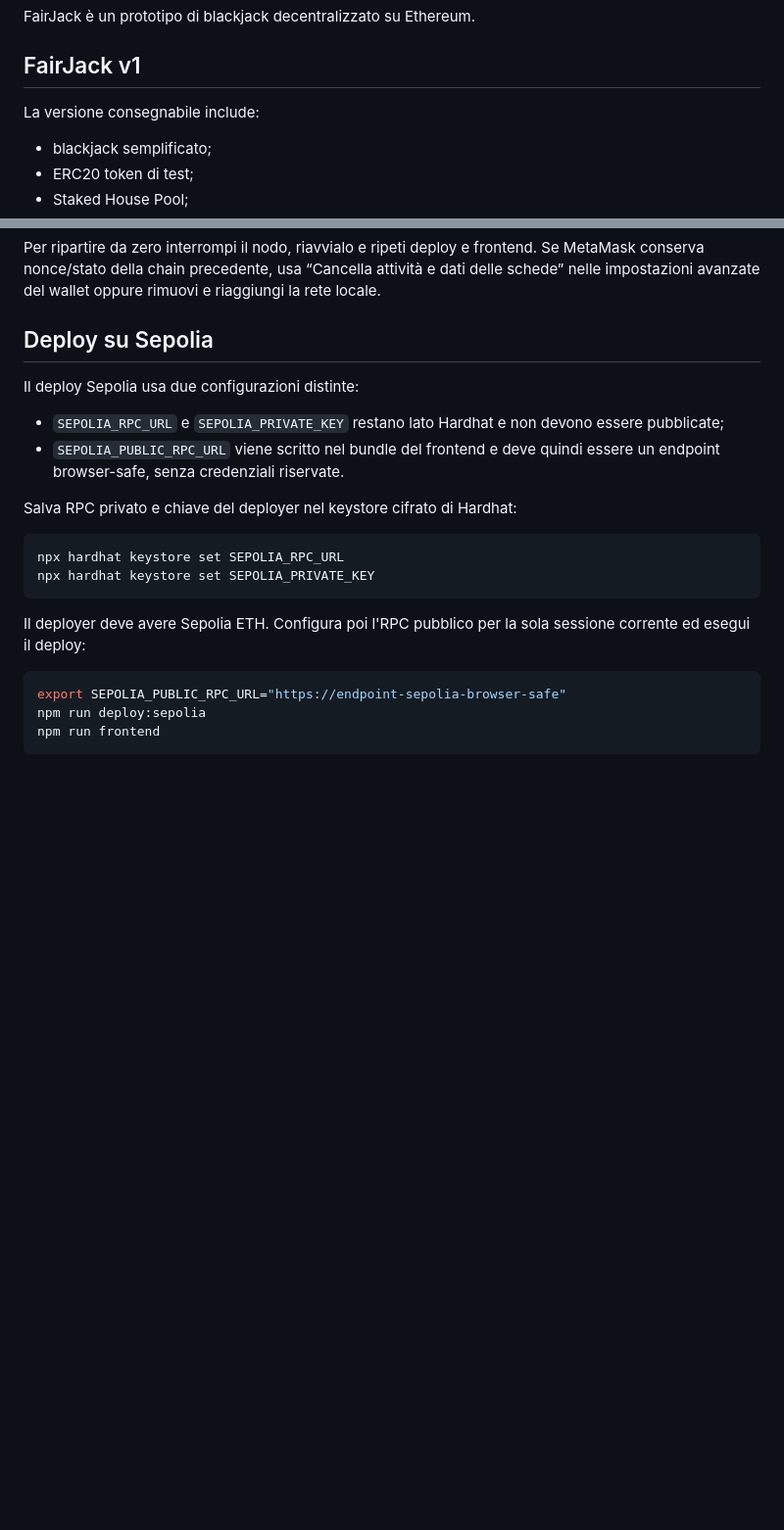
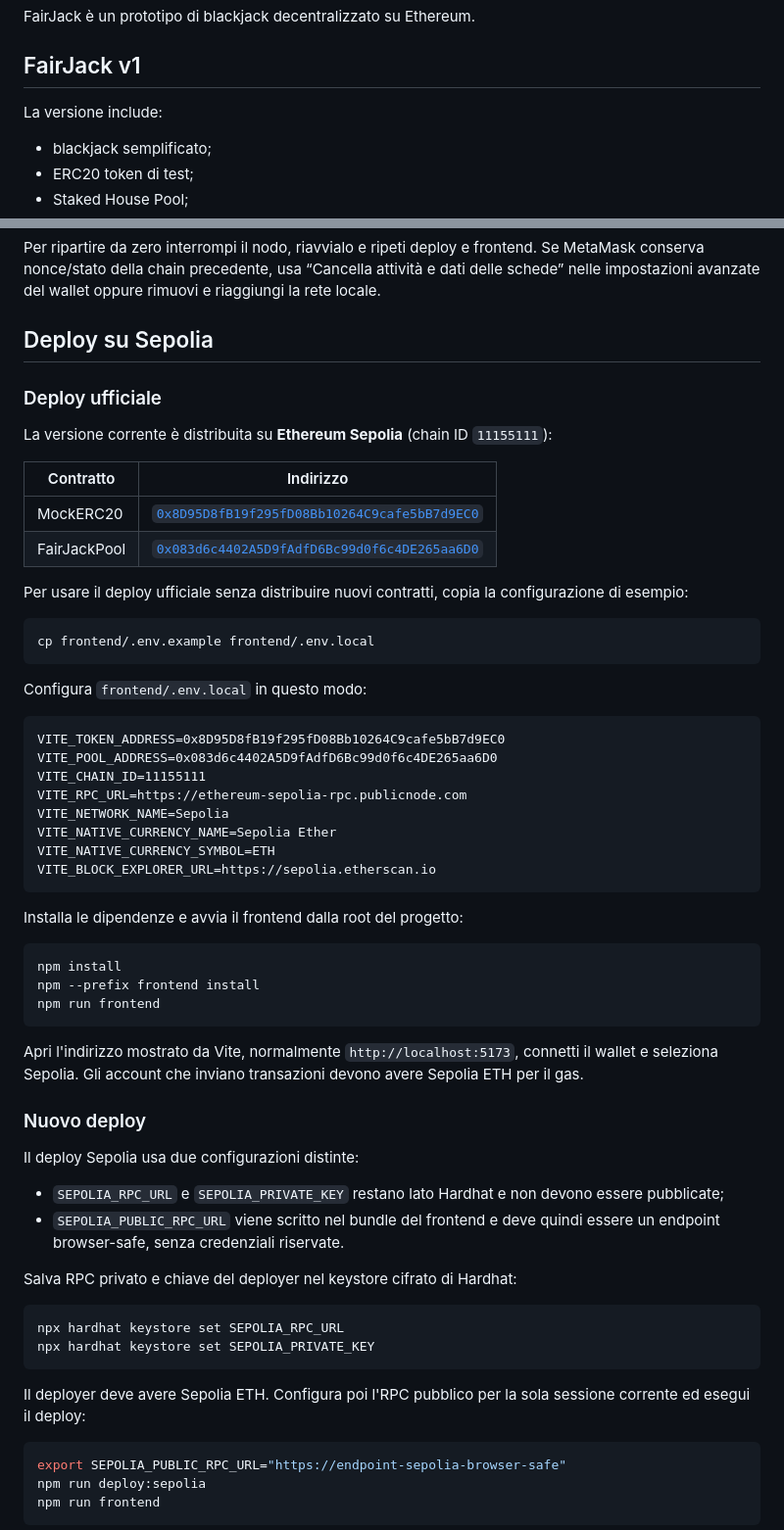
Before and after one commit to ObvAstral/fairjack, a Markdown page: README.md, 2 parts joined by grey strips. Shown at 98% size. Drawn GitHub-style; blank space fills up the shorter version.

Commit message:
piccola modifica README

````diff
--- a/README.md
+++ b/README.md
@@ -4,7 +4,7 @@ FairJack è un prototipo di blackjack decentralizzato su Ethereum.
 
 ## FairJack v1
 
-La versione consegnabile include:
+La versione include:
 
 - blackjack semplificato;
 - ERC20 token di test;
@@ -93,6 +93,46 @@ Per ripartire da zero interrompi il nodo, riavvialo e ripeti deploy e frontend.
 
 ## Deploy su Sepolia
 
+### Deploy ufficiale
+
+La versione corrente è distribuita su **Ethereum Sepolia** (chain ID `11155111`):
+
+| Contratto | Indirizzo |
+| --- | --- |
+| MockERC20 | [`0x8D95D8fB19f295fD08Bb10264C9cafe5bB7d9EC0`](https://sepolia.etherscan.io/address/0x8D95D8fB19f295fD08Bb10264C9cafe5bB7d9EC0) |
+| FairJackPool | [`0x083d6c4402A5D9fAdfD6Bc99d0f6c4DE265aa6D0`](https://sepolia.etherscan.io/address/0x083d6c4402A5D9fAdfD6Bc99d0f6c4DE265aa6D0) |
+
+Per usare il deploy ufficiale senza distribuire nuovi contratti, copia la configurazione di esempio:
+
+```bash
+cp frontend/.env.example frontend/.env.local
+```
+
+Configura `frontend/.env.local` in questo modo:
+
+```dotenv
+VITE_TOKEN_ADDRESS=0x8D95D8fB19f295fD08Bb10264C9cafe5bB7d9EC0
+VITE_POOL_ADDRESS=0x083d6c4402A5D9fAdfD6Bc99d0f6c4DE265aa6D0
+VITE_CHAIN_ID=11155111
+VITE_RPC_URL=https://ethereum-sepolia-rpc.publicnode.com
+VITE_NETWORK_NAME=Sepolia
+VITE_NATIVE_CURRENCY_NAME=Sepolia Ether
+VITE_NATIVE_CURRENCY_SYMBOL=ETH
+VITE_BLOCK_EXPLORER_URL=https://sepolia.etherscan.io
+```
+
+Installa le dipendenze e avvia il frontend dalla root del progetto:
+
+```bash
+npm install
+npm --prefix frontend install
+npm run frontend
+```
+
+Apri l'indirizzo mostrato da Vite, normalmente `http://localhost:5173`, connetti il wallet e seleziona Sepolia. Gli account che inviano transazioni devono avere Sepolia ETH per il gas.
+
+### Nuovo deploy
+
 Il deploy Sepolia usa due configurazioni distinte:
 
 - `SEPOLIA_RPC_URL` e `SEPOLIA_PRIVATE_KEY` restano lato Hardhat e non devono essere pubblicate;
````
